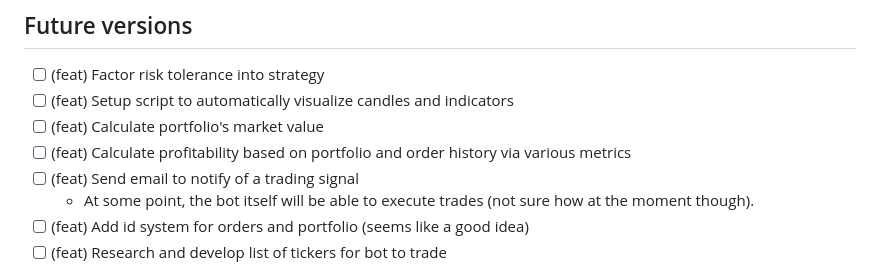
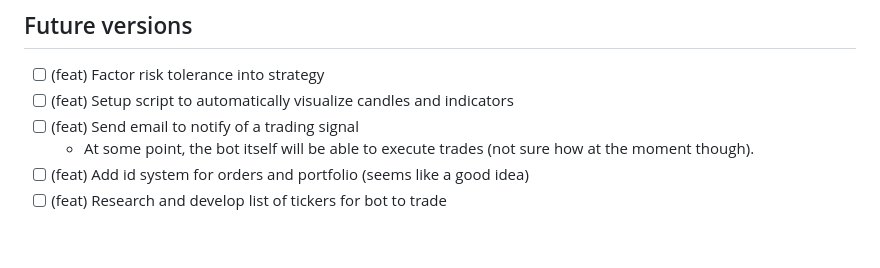
Before and after one commit to michabay05/trading-bot, a Markdown page: TODOs.md, the part around the change. Drawn GitHub-style; blank space fills up the shorter version.

Commit message:
Fixed TODO

```diff
--- a/TODOs.md
+++ b/TODOs.md
@@ -16,8 +16,6 @@ A list of all the TODOs needed to be completed before each release
 ## Future versions
 - [ ] (feat) Factor risk tolerance into strategy
 - [ ] (feat) Setup script to automatically visualize candles and indicators
-- [ ] (feat) Calculate portfolio's market value
-- [ ] (feat) Calculate profitability based on portfolio and order history via various metrics
 - [ ] (feat) Send email to notify of a trading signal
     - At some point, the bot itself will be able to execute trades (not sure how at the moment though).
 - [ ] (feat) Add id system for orders and portfolio (seems like a good idea)
```
